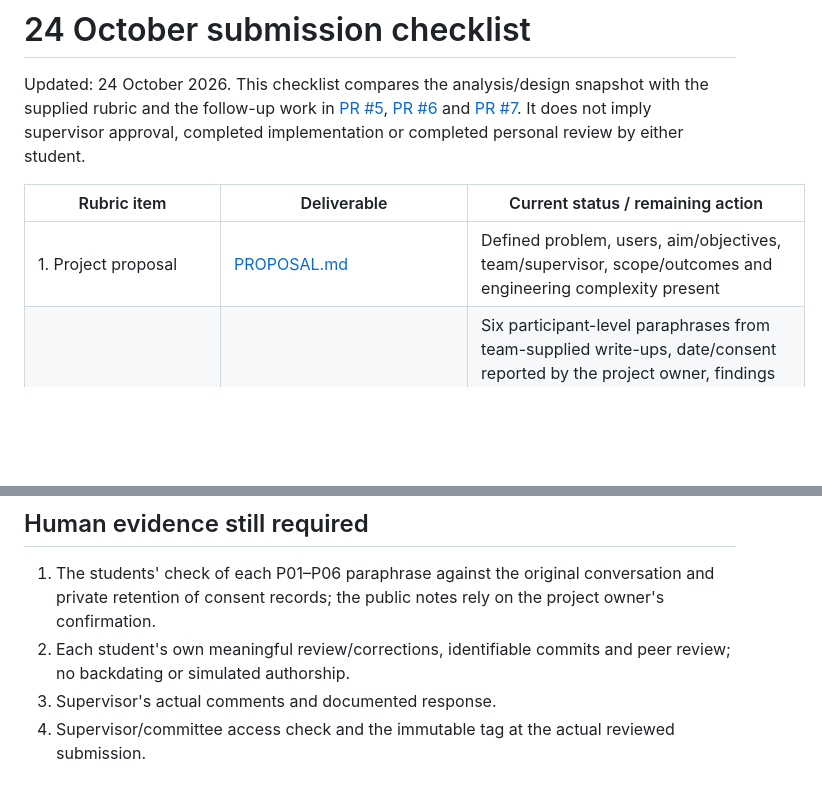
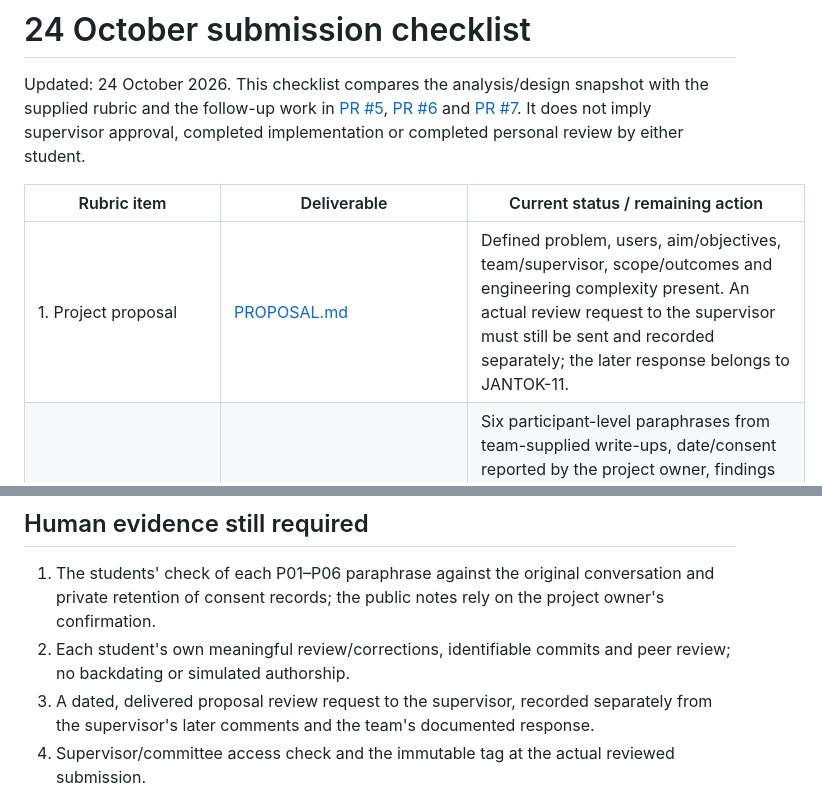
Before and after one commit to Balgyn15/jantok-food-diploma, a Markdown page: docs/CHECKLIST_24_OCT.md, 2 parts joined by grey strips. Drawn GitHub-style; blank space fills up the shorter version.

Commit message:
JANTOK-1: retain explicit supervisor review request gate

```diff
--- a/docs/CHECKLIST_24_OCT.md
+++ b/docs/CHECKLIST_24_OCT.md
@@ -4,7 +4,7 @@ Updated: 24 October 2026. This checklist compares the analysis/design snapshot w
 
 | Rubric item | Deliverable | Current status / remaining action |
 | --- | --- | --- |
-| 1. Project proposal | [PROPOSAL.md](PROPOSAL.md) | Defined problem, users, aim/objectives, team/supervisor, scope/outcomes and engineering complexity present |
+| 1. Project proposal | [PROPOSAL.md](PROPOSAL.md) | Defined problem, users, aim/objectives, team/supervisor, scope/outcomes and engineering complexity present. An actual review request to the supervisor must still be sent and recorded separately; the later response belongs to JANTOK-11. |
 | 2. Relevance evidence | [Historical aggregate recollection](RELEVANCE_EVIDENCE.md), [anonymized P01–P06 notes](RELEVANCE_EVIDENCE_SUPPLEMENT.md) | Six participant-level paraphrases from team-supplied write-ups, date/consent reported by the project owner, findings separated from assumptions and cautiously linked to FR/NFR. The older four-person recollection is not added to the count. Original conversation/consent records and the paraphrases have not been independently authenticated. |
 | 3. Literature | [LITERATURE_REVIEW.md](LITERATURE_REVIEW.md) | 12 used sources, 10 scientific (2022–2025); critical table/synthesis and full bibliography; PubMed metadata/abstracts and seven open full-text discussion/limitation sections checked; appraisal limits stated |
 | 4. Existing systems | [SYSTEM_COMPARISON.md](SYSTEM_COMPARISON.md) | Five Astana providers, eight common criteria, positive capability claims linked to official provider pages, dated evidence and unknowns; corrected Healthy Nation duration. Provider claims are not independently tested service performance. |
@@ -36,7 +36,7 @@ Updated: 24 October 2026. This checklist compares the analysis/design snapshot w
 
 1. The students' check of each P01–P06 paraphrase against the original conversation and private retention of consent records; the public notes rely on the project owner's confirmation.
 2. Each student's own meaningful review/corrections, identifiable commits and peer review; no backdating or simulated authorship.
-3. Supervisor's actual comments and documented response.
+3. A dated, delivered proposal review request to the supervisor, recorded separately from the supervisor's later comments and the team's documented response.
 4. Supervisor/committee access check and the immutable tag at the actual reviewed submission.
 
 The first-pre-defense files cover the analysis/design/planning structure. Full rubric compliance cannot be claimed until the outstanding evidence exists. A full application, live payment deployment, performance results and completed automated application suites are not minimum deliverables for 24 October.
```
